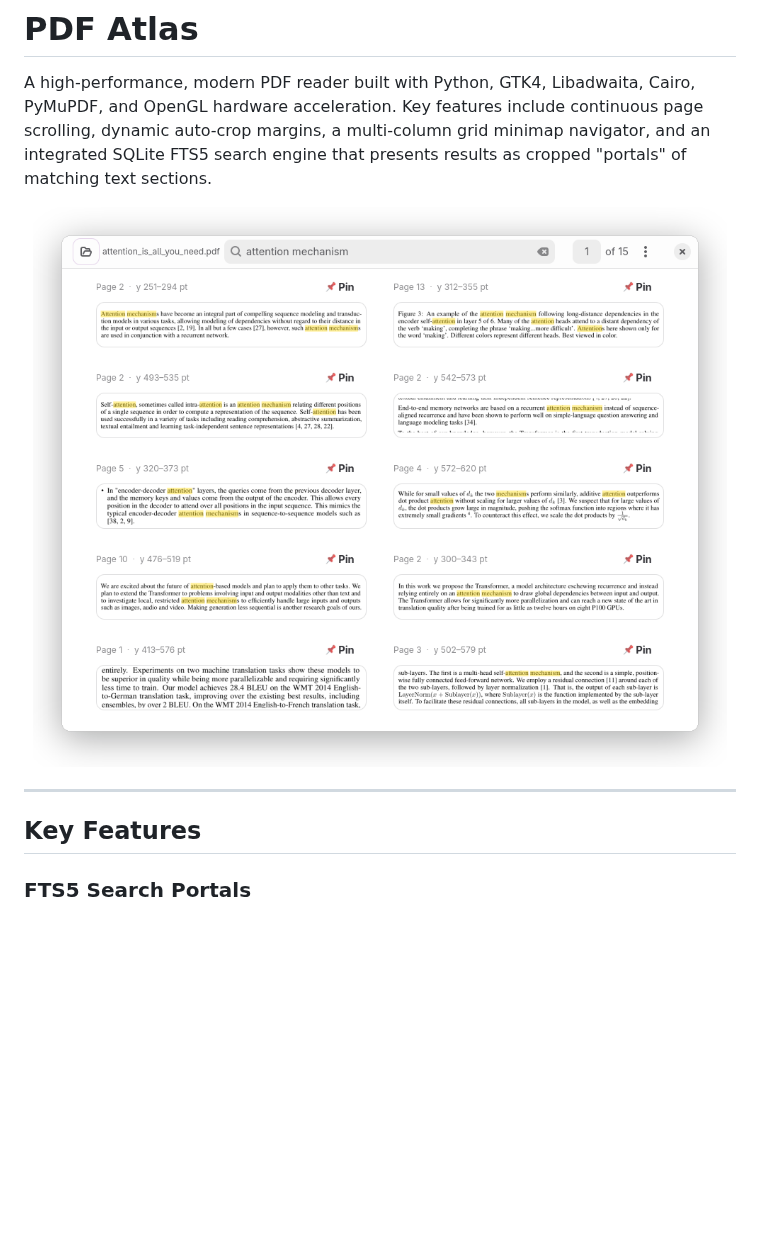
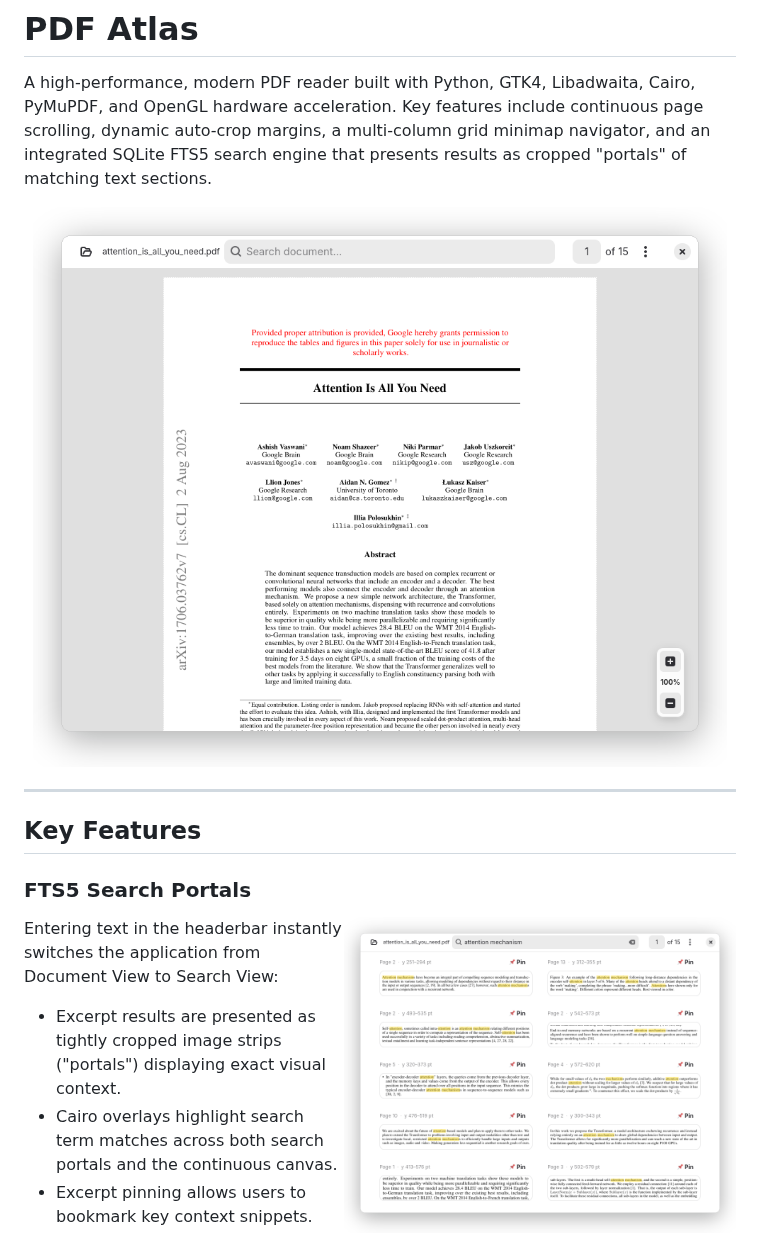
Before and after one commit to aziis98/pdfatlas, a Markdown page: README.md, the part around one of its changes. GitHub-like rendering; pictures changed too: assets/screenshots/attention_hero.png (added), assets/screenshots/attention_portal_search.png; blank space fills up the shorter version.

Commit message:
Update README layout with hero image, alternating float screenshots, and composited minimap modal over main reader

```diff
--- a/README.md
+++ b/README.md
@@ -3,7 +3,7 @@
 A high-performance, modern PDF reader built with Python, GTK4, Libadwaita, Cairo, PyMuPDF, and OpenGL hardware acceleration. Key features include continuous page scrolling, dynamic auto-crop margins, a multi-column grid minimap navigator, and an integrated SQLite FTS5 search engine that presents results as cropped "portals" of matching text sections.
 
 <p align="center">
-  <img src="assets/screenshots/attention_portal_search.png" alt="PDF Atlas - Search View with Portals" width="100%" />
+  <img src="assets/screenshots/attention_hero.png" alt="PDF Atlas Reader View" width="100%" />
 </p>
 
 ---
@@ -11,6 +11,9 @@ A high-performance, modern PDF reader built with Python, GTK4, Libadwaita, Cairo
 ## Key Features
 
 ### FTS5 Search Portals
+
+<img src="assets/screenshots/attention_portal_search.png" alt="FTS Search Portals" width="55%" align="right" style="margin-left: 20px; margin-bottom: 20px;" />
+
 Entering text in the headerbar instantly switches the application from Document View to Search View:
 - Excerpt results are presented as tightly cropped image strips ("portals") displaying exact visual context.
 - Cairo overlays highlight search term matches across both search portals and the continuous canvas.
```
Also changed, not shown: other parts of README.md (+19 -9 lines), assets/screenshots/attention_minimap_view.png, 1 other file.
